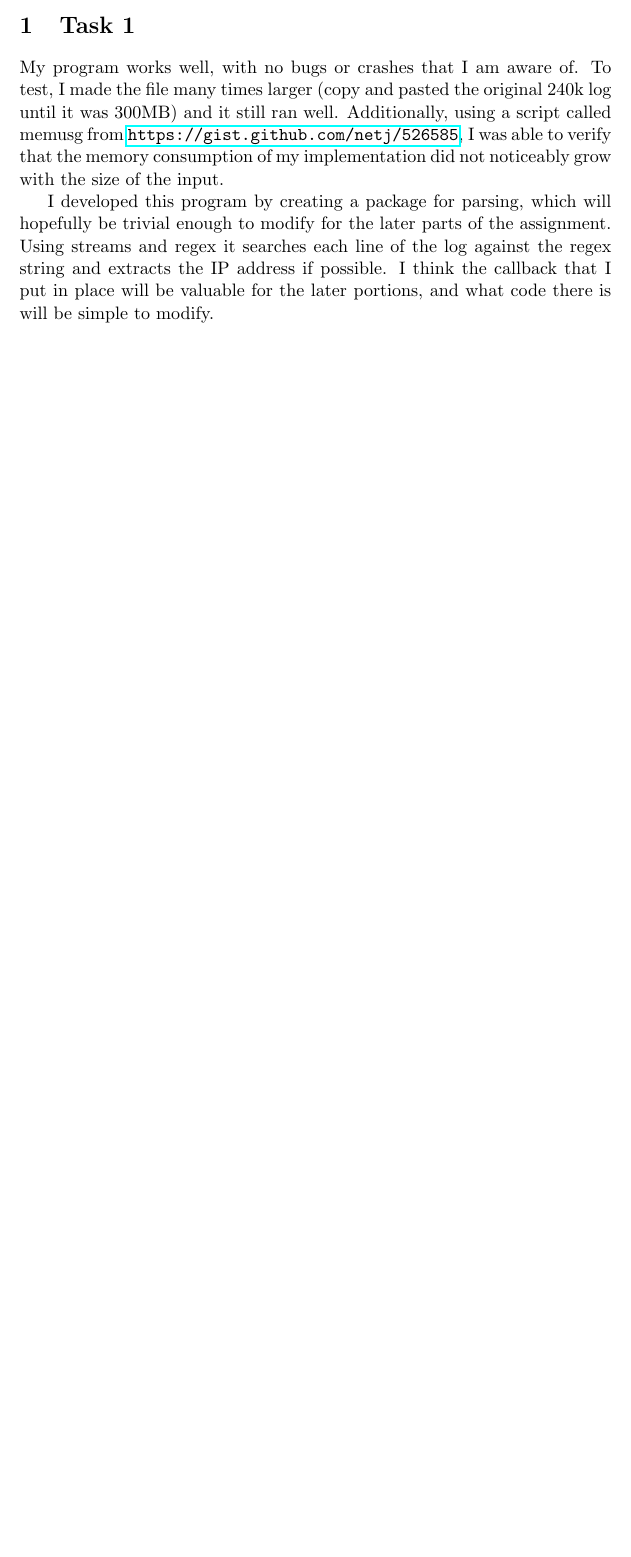
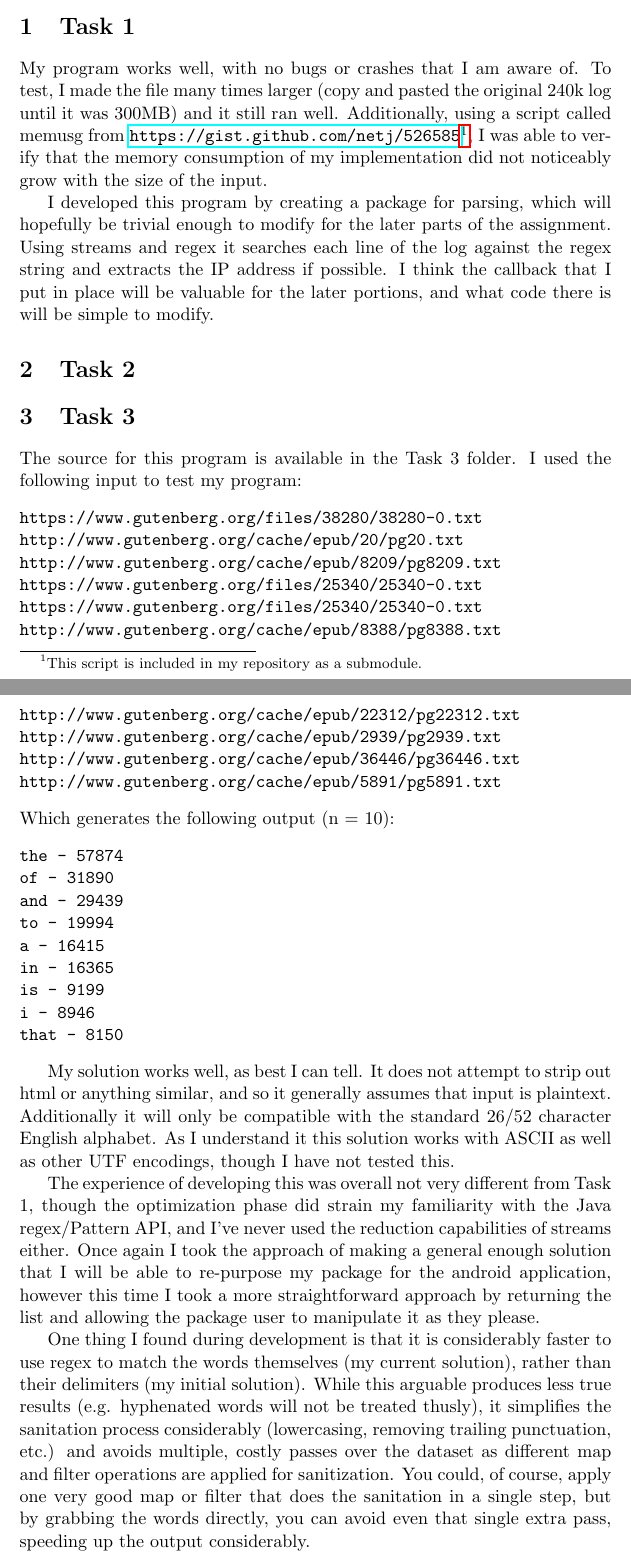
Before and after one commit to NickWer/CEG3900_P4, a LaTeX document (Report/report-P4.tex): part of the page before the commit and two parts of pages 1 and 2 of 2 after it, the two joined at a grey line, cut so that both start at the same text, the shorter picture padded with empty space. Compiled offline with pdfLaTeX.

Commit message:
Updated report for Task 3, minor enhancements to parser structure and regex

```diff
--- a/Report/report-P4.tex
+++ b/Report/report-P4.tex
@@ -6,7 +6,40 @@
 \begin{document}
 	\maketitle
 	\section{Task 1}
-	My program works well, with no bugs or crashes that I am aware of. To test, I made the file many times larger (copy and pasted the original 240k log until it was 300MB) and it still ran well. Additionally, using a script called memusg from \url{https://gist.github.com/netj/526585}, I was able to verify that the memory consumption of my implementation did not noticeably grow with the size of the input.
+	My program works well, with no bugs or crashes that I am aware of. To test, I made the file many times larger (copy and pasted the original 240k log until it was 300MB) and it still ran well. Additionally, using a script called memusg from \url{https://gist.github.com/netj/526585}\footnote{This script is included in my repository as a submodule.}, I was able to verify that the memory consumption of my implementation did not noticeably grow with the size of the input.
 
 	I developed this program by creating a package for parsing, which will hopefully be trivial enough to modify for the later parts of the assignment. Using streams and regex it searches each line of the log against the regex string and extracts the IP address if possible. I think the callback that I put in place will be valuable for the later portions, and what code there is will be simple to modify.
+	\section{Task 2}
+	\section{Task 3}
+	The source for this program is available in the Task 3 folder. I used the following input to test my program:
+\begin{verbatim}
+https://www.gutenberg.org/files/38280/38280-0.txt
+http://www.gutenberg.org/cache/epub/20/pg20.txt
+http://www.gutenberg.org/cache/epub/8209/pg8209.txt
+https://www.gutenberg.org/files/25340/25340-0.txt
+https://www.gutenberg.org/files/25340/25340-0.txt
+http://www.gutenberg.org/cache/epub/8388/pg8388.txt
+http://www.gutenberg.org/cache/epub/22312/pg22312.txt
+http://www.gutenberg.org/cache/epub/2939/pg2939.txt
+http://www.gutenberg.org/cache/epub/36446/pg36446.txt
+http://www.gutenberg.org/cache/epub/5891/pg5891.txt
+\end{verbatim}
+Which generates the following output (n = 10):
+\begin{verbatim}
+the - 57874
+of - 31890
+and - 29439
+to - 19994
+a - 16415
+in - 16365
+is - 9199
+i - 8946
+that - 8150
+\end{verbatim}
+
+My solution works well, as best I can tell. It does not attempt to strip out html or anything similar, and so it generally assumes that input is plaintext. Additionally it will only be compatible with the standard 26/52 character English alphabet. As I understand it this solution works with ASCII as well as other UTF encodings, though I have not tested this.
+
+The experience of developing this was overall not very different from Task 1, though the optimization phase did strain my familiarity with the Java regex/Pattern API, and I've never used the reduction capabilities of streams either. Once again I took the approach of making a general enough solution that I will be able to re-purpose my package for the android application, however this time I took a more straightforward approach by returning the list and allowing the package user to manipulate it as they please.
+
+One thing I found during development is that it is considerably faster to use regex to match the words themselves (my current solution), rather than their delimiters (my initial solution). While this arguable produces less true results (e.g. hyphenated words will not be treated thusly), it simplifies the sanitation process considerably (lowercasing, removing trailing punctuation, etc.) and avoids multiple, costly passes over the dataset as different map and filter operations are applied for sanitization. You could, of course, apply one very good map or filter that does the sanitation in a single step, but by grabbing the words directly, you can avoid even that single extra pass, speeding up the output considerably.
 \end{document}
```
Also changed, not shown: Report/report-P4.pdf, 2 other files.
